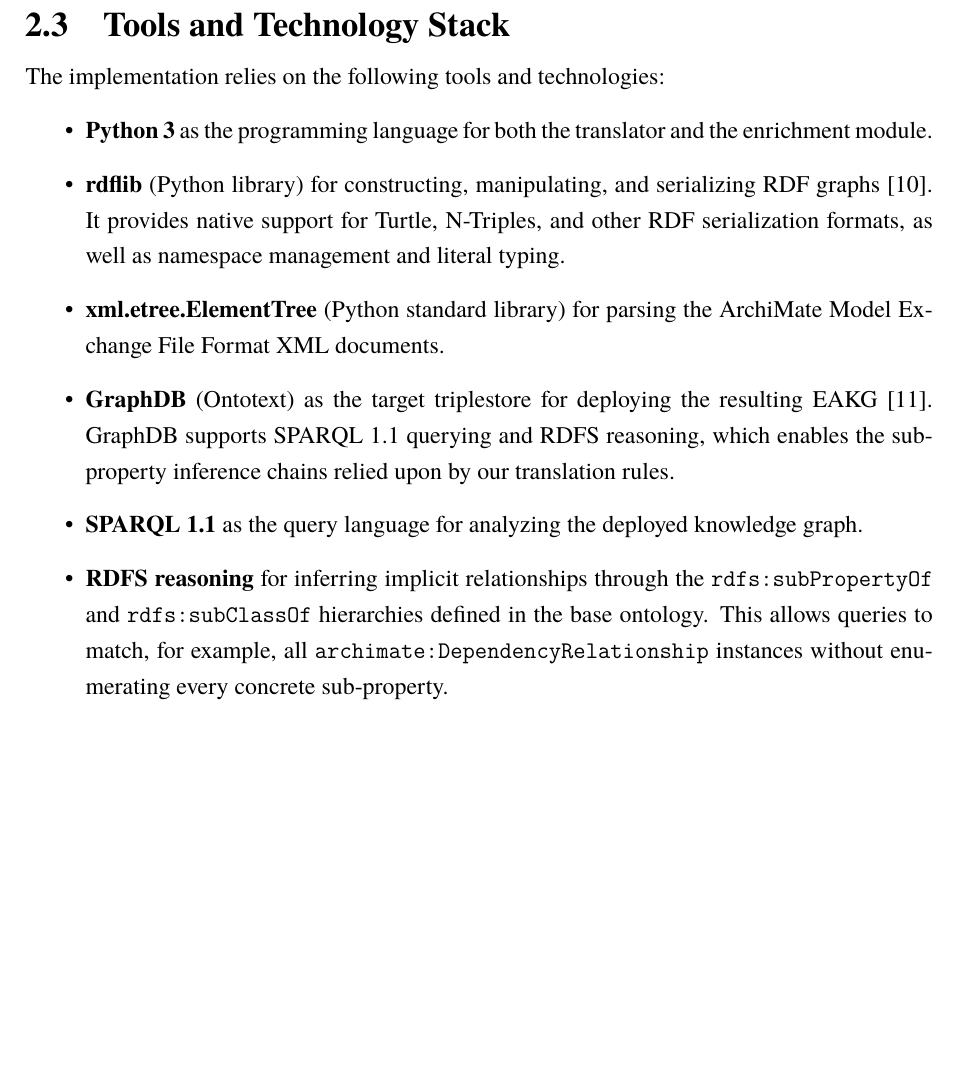
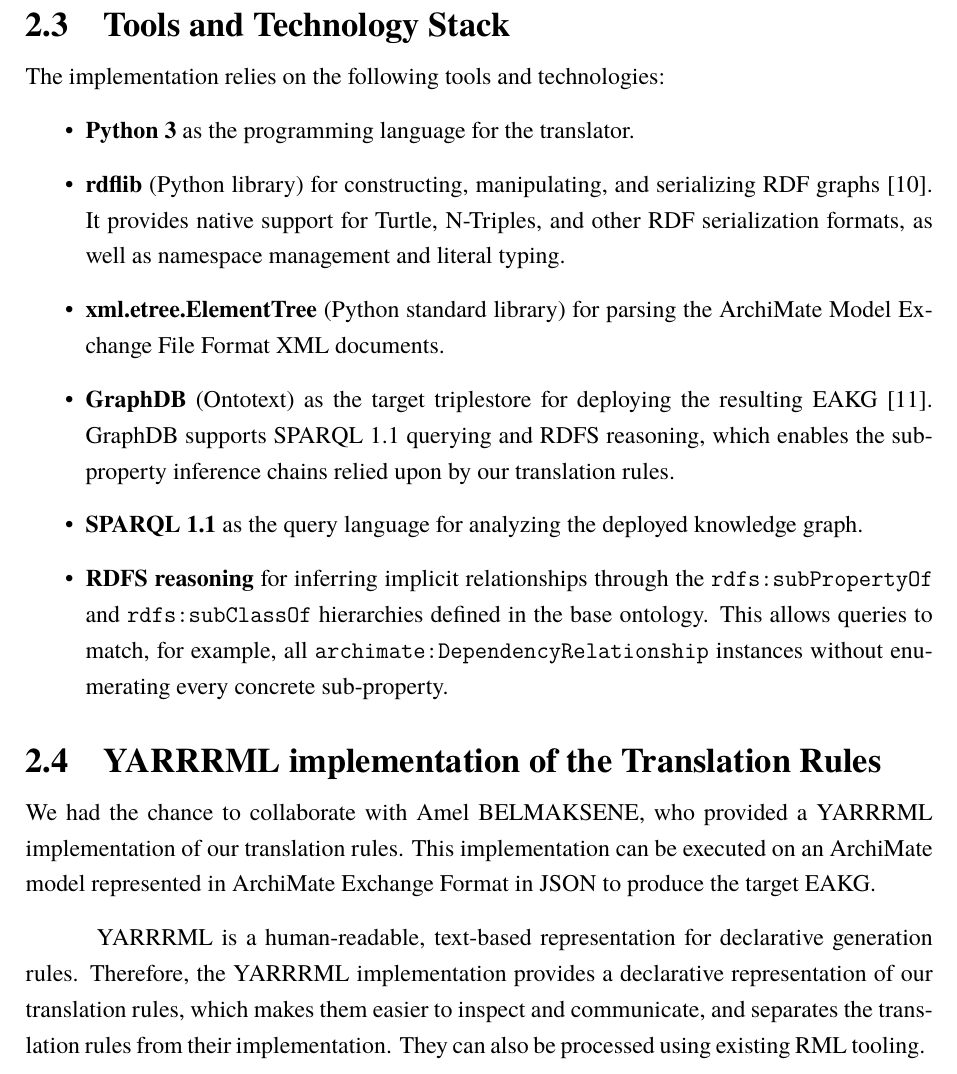
Before and after one commit to anis-nassim/SPE-EAKG-report-, a LaTeX thesis (main.tex, which reads chapitre2.tex): part of page 22 of 44, cut so that both start at the same text, the shorter picture padded with empty space. Compiled offline with XeLaTeX.

Commit message:
add: YARRRML implementation paragraph

```diff
--- a/chapitre2.tex
+++ b/chapitre2.tex
@@ -117,10 +117,19 @@ The detection queries are unchanged from the analytical queries presented in Cha
 The implementation relies on the following tools and technologies:
 
 \begin{itemize}
-    \item \textbf{Python 3} as the programming language for both the translator and the enrichment module.
+    \item \textbf{Python 3} as the programming language for the translator.
     \item \textbf{rdflib} (Python library) for constructing, manipulating, and serializing RDF graphs \parencite{rdflib2024}. It provides native support for Turtle, N-Triples, and other RDF serialization formats, as well as namespace management and literal typing.
     \item \textbf{xml.etree.ElementTree} (Python standard library) for parsing the ArchiMate Model Exchange File Format XML documents.
     \item \textbf{GraphDB} (Ontotext) as the target triplestore for deploying the resulting EAKG \parencite{ontotext2024graphdb}. GraphDB supports SPARQL 1.1 querying and RDFS reasoning, which enables the sub-property inference chains relied upon by our translation rules.
     \item \textbf{SPARQL 1.1} as the query language for analyzing the deployed knowledge graph.
     \item \textbf{RDFS reasoning} for inferring implicit relationships through the \texttt{rdfs:subPropertyOf} and \texttt{rdfs:subClassOf} hierarchies defined in the base ontology. This allows queries to match, for example, all \texttt{archimate:DependencyRelationship} instances without enumerating every concrete sub-property.
 \end{itemize}
+
+% ------------------------------------------------------------------
+
+\section{YARRRML implementation of the Translation Rules}
+\label{sec:yarrrml}
+
+We had the chance to collaborate with Amel BELMAKSENE, who provided a YARRRML implementation of our translation rules. This implementation can be executed on an ArchiMate model represented in ArchiMate Exchange Format in JSON to produce the target EAKG.
+
+YARRRML is a human-readable, text-based representation for declarative generation rules. Therefore, the YARRRML implementation provides a declarative representation of our translation rules, which makes them easier to inspect and communicate, and separates the translation rules from their implementation. They can also be processed using existing RML tooling.
```
